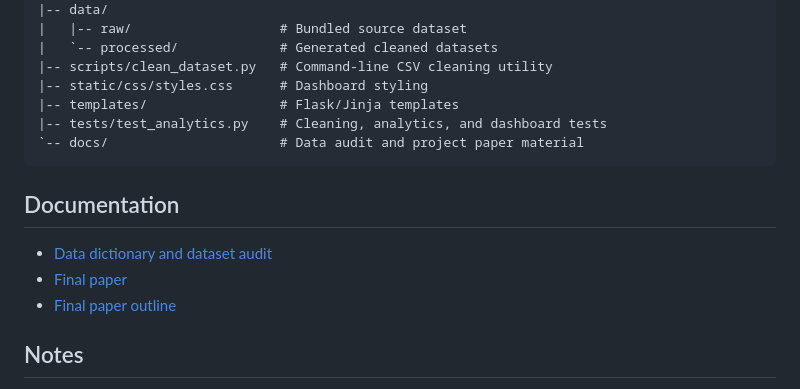
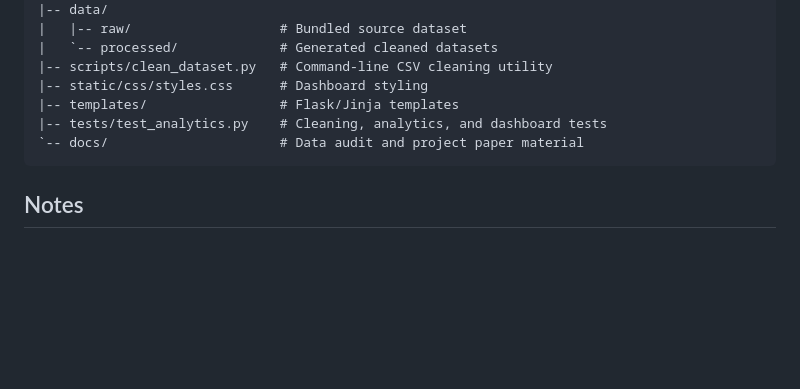
Before and after one commit to fr-anz/IPTv2, a Markdown page: README.md, the part around the change. Rendered like a GitHub page; blank space fills up the shorter version.

Commit message:
docs: updated readme

````diff
--- a/README.md
+++ b/README.md
@@ -93,12 +93,6 @@ python -m pytest
 `-- docs/                      # Data audit and project paper material
 ```
 
-## Documentation
-
-- [Data dictionary and dataset audit](docs/data-dictionary-and-audit.md)
-- [Final paper](docs/final-paper.md)
-- [Final paper outline](docs/final-paper-outline.md)
-
 ## Notes
 
 - Generated files under `data/processed/` are not committed to the repository.
````
